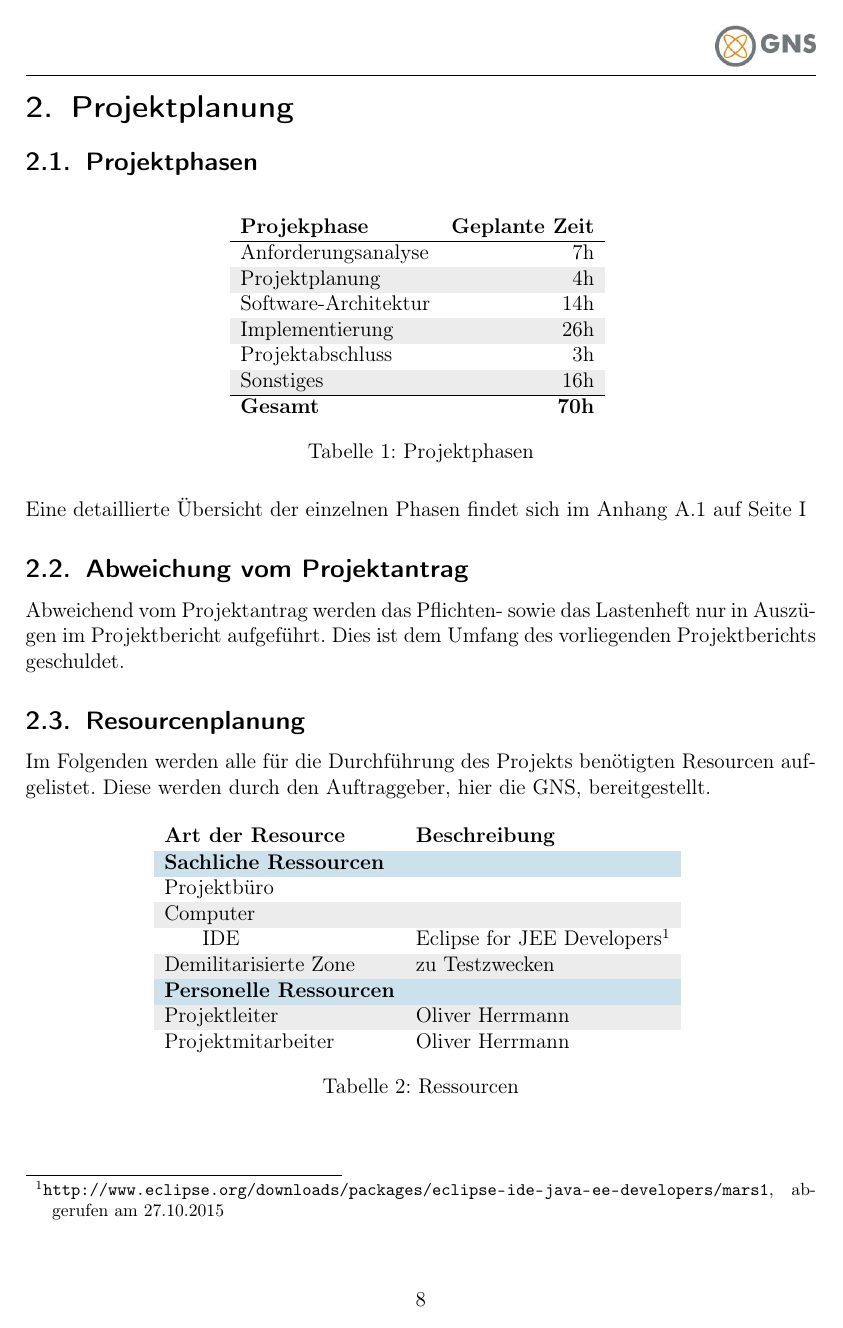
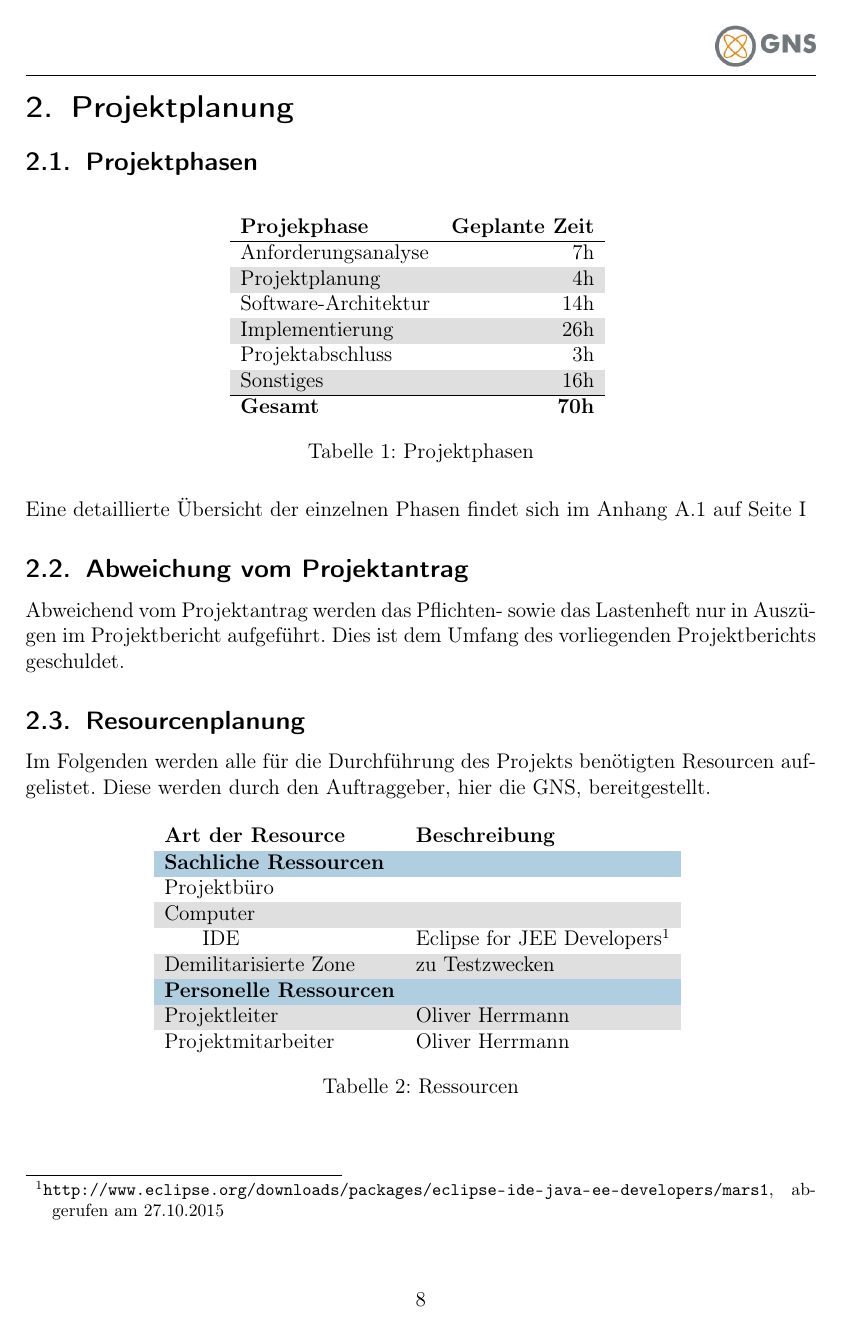
Before and after one commit to herrmanno/projektbericht, a LaTeX document (main.tex, which reads header/encoding.tex, header/tables.tex): page 8 of 46. Compiled offline with pdfLaTeX.

Commit message:
+ package cmap für Durchsuchbares PDF  + einheitliche Farben in Tabellen

```diff
--- a/header/encoding.tex
+++ b/header/encoding.tex
@@ -1,4 +1,5 @@
 % sonderzeichen encoding
+\usepackage{cmap}
 \usepackage[utf8]{inputenc}
 \usepackage[T1]{fontenc}
 \usepackage[ngerman]{babel}
--- a/header/tables.tex
+++ b/header/tables.tex
@@ -1,3 +1,3 @@
 % alternating rowcolors in tables
 \usepackage{longtable}
-\rowcolors{2}{gray!15}{white}
+\rowcolors{2}{gray!25}{white}
```
Also changed, not shown: main.tex (+2 -2 lines), main.pdf, 2 other files.
